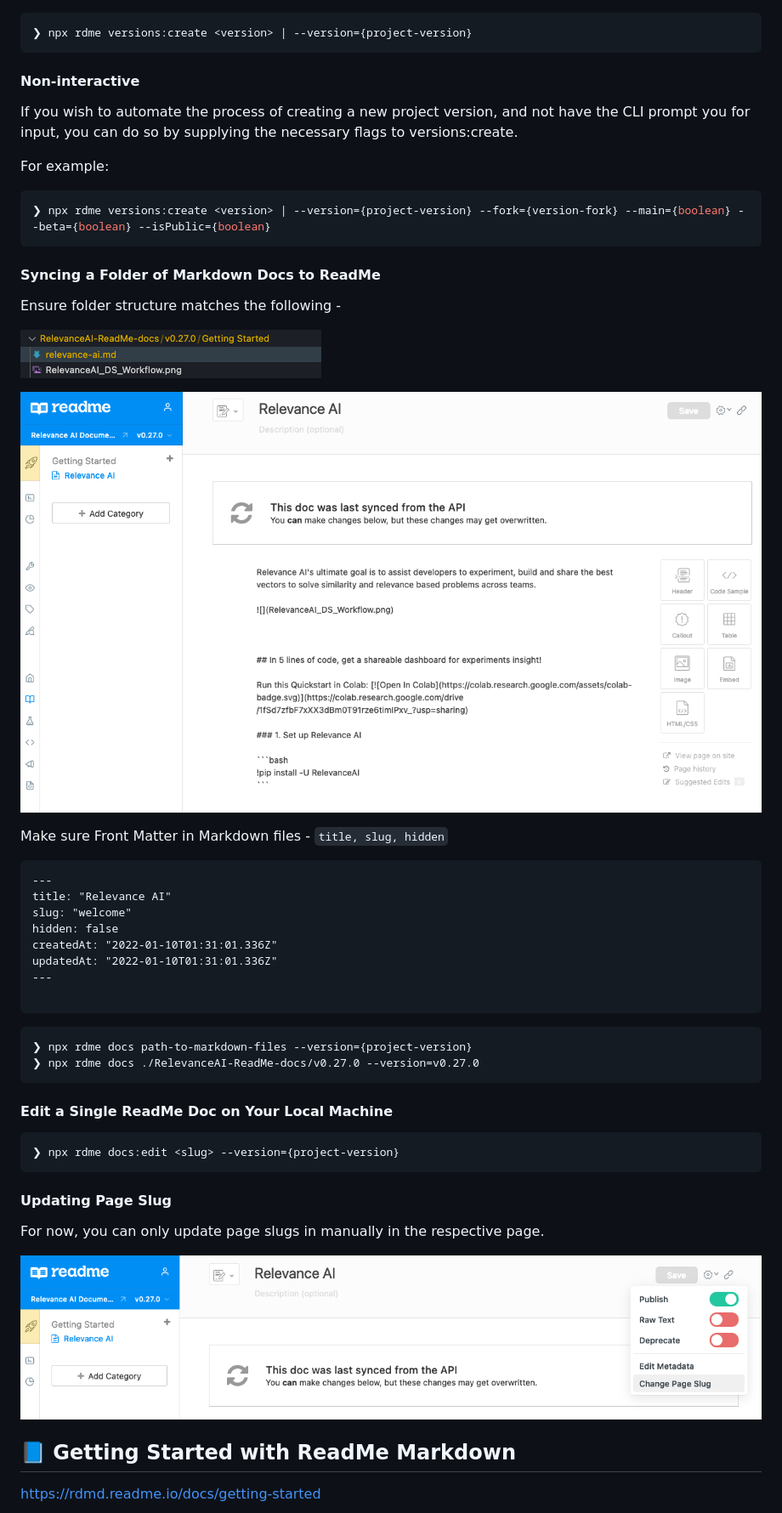
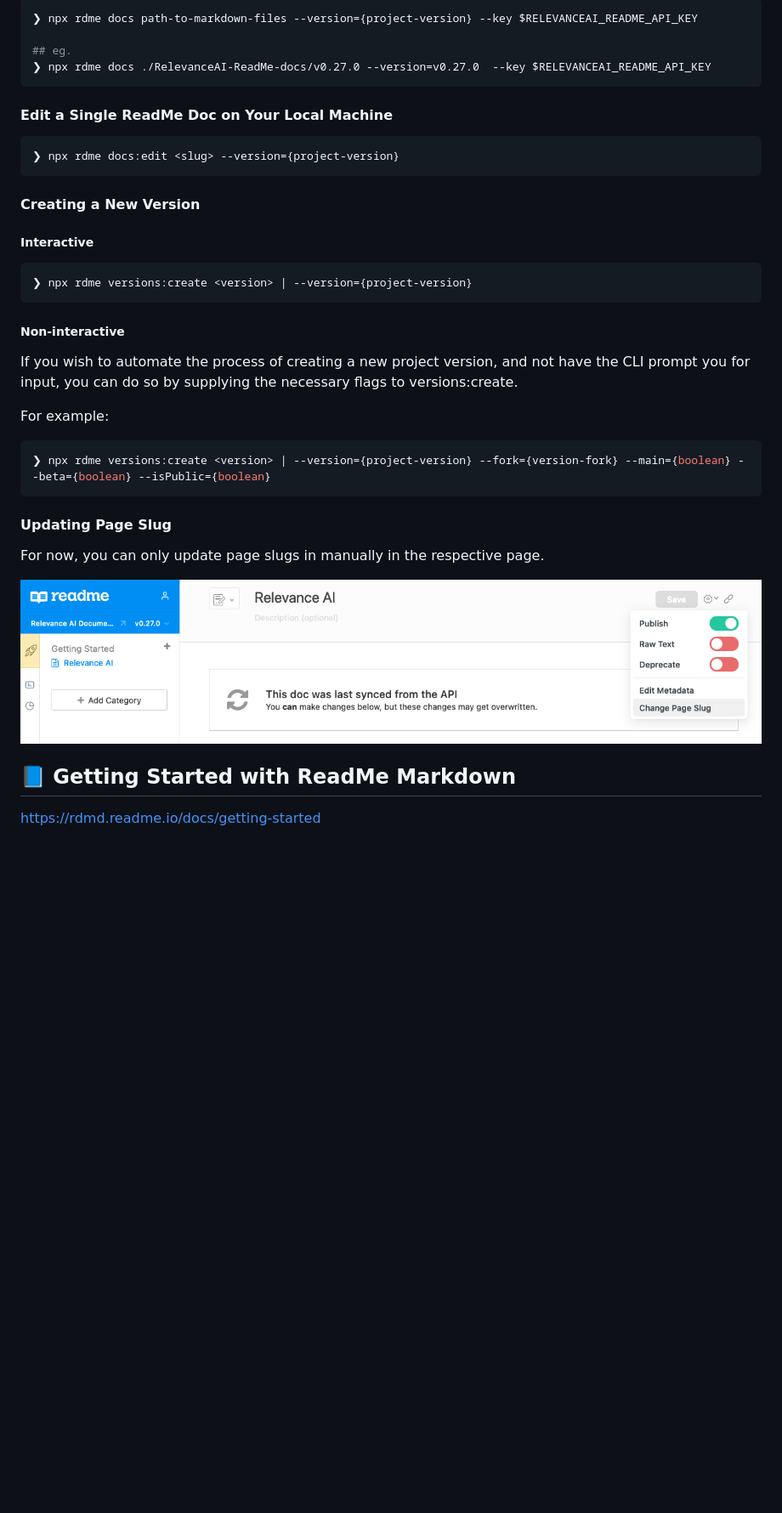
Before and after one commit to RelevanceAI/RelevanceAI-readme-docs, a Markdown page: README.md, the part around one of its changes. Shown at 85% size. GitHub-like rendering; blank space fills up the shorter version.

````diff
--- a/README.md
+++ b/README.md
@@ -45,8 +77,24 @@ Creating a New Version
+```zsh
+❯ npx rdme docs path-to-markdown-files --version={project-version} --key $RELEVANCEAI_README_API_KEY
+
+## eg.
+❯ npx rdme docs ./RelevanceAI-ReadMe-docs/v0.27.0 --version=v0.27.0  --key $RELEVANCEAI_README_API_KEY
+```
+
+#### Edit a Single ReadMe Doc on Your Local Machine
+
+```zsh
+❯ npx rdme docs:edit <slug> --version={project-version}
+```
+
+
+#### Creating a New Version
+##### Interactive
 
 ```zsh
 ❯ npx rdme versions:create <version> | --version={project-version}
 ```
-#### Non-interactive
+##### Non-interactive
 
 If you wish to automate the process of creating a new project version, and not have the CLI prompt you for input, you can do so by supplying the necessary flags to versions:create.
 
@@ -56,44 +104,12 @@ For example:
 ❯ npx rdme versions:create <version> | --version={project-version} --fork={version-fork} --main={boolean} --beta={boolean} --isPublic={boolean}
 ```
 
-#### Syncing a Folder of Markdown Docs to ReadMe
 
-Ensure folder structure matches the following -
-
-![](imgs/example_readme_folder_structure.png)
-
-![](imgs/example_readme_docsync.png)
-
-
-
-Make sure Front Matter in Markdown files - `title, slug, hidden`
-
-```markdown
----
-title: "Relevance AI"
-slug: "welcome"
-hidden: false
-createdAt: "2022-01-10T01:31:01.336Z"
-updatedAt: "2022-01-10T01:31:01.336Z"
----
-
-```
-
-```zsh
-❯ npx rdme docs path-to-markdown-files --version={project-version}
-❯ npx rdme docs ./RelevanceAI-ReadMe-docs/v0.27.0 --version=v0.27.0
-```
-
-#### Edit a Single ReadMe Doc on Your Local Machine
-
-```zsh
-❯ npx rdme docs:edit <slug> --version={project-version}
-```
 #### Updating Page Slug
 
 For now, you can only update page slugs in manually in the respective page.
 
-![](imgs/page_slug_update.png)
+![](./imgs/page_slug_update.png)
 
 
 ## 📘 Getting Started with ReadMe Markdown
````
Also changed, not shown: other parts of README.md (+35 -3 lines), imgs/readme_api_key.png (added), 2 other files.
